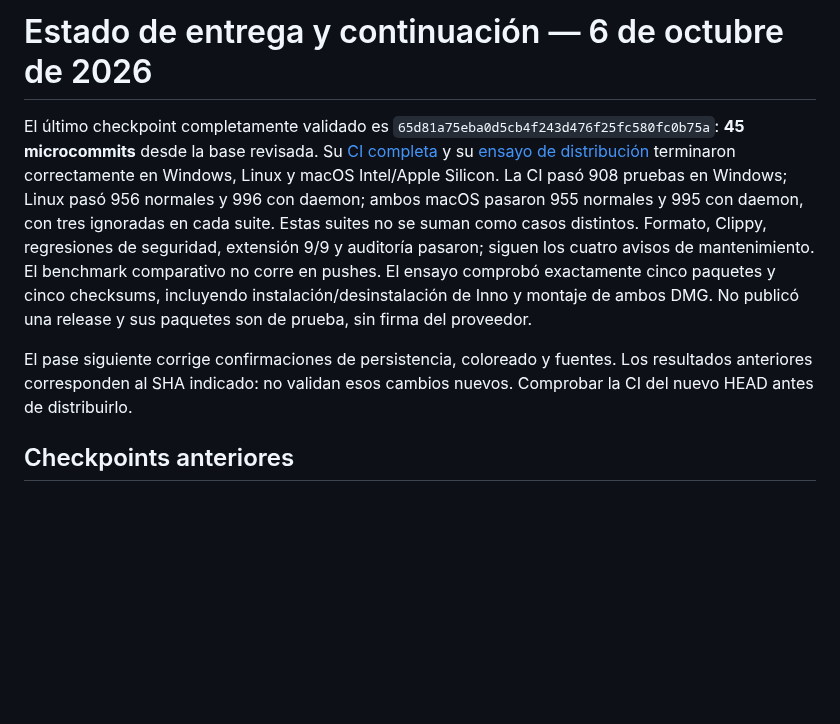
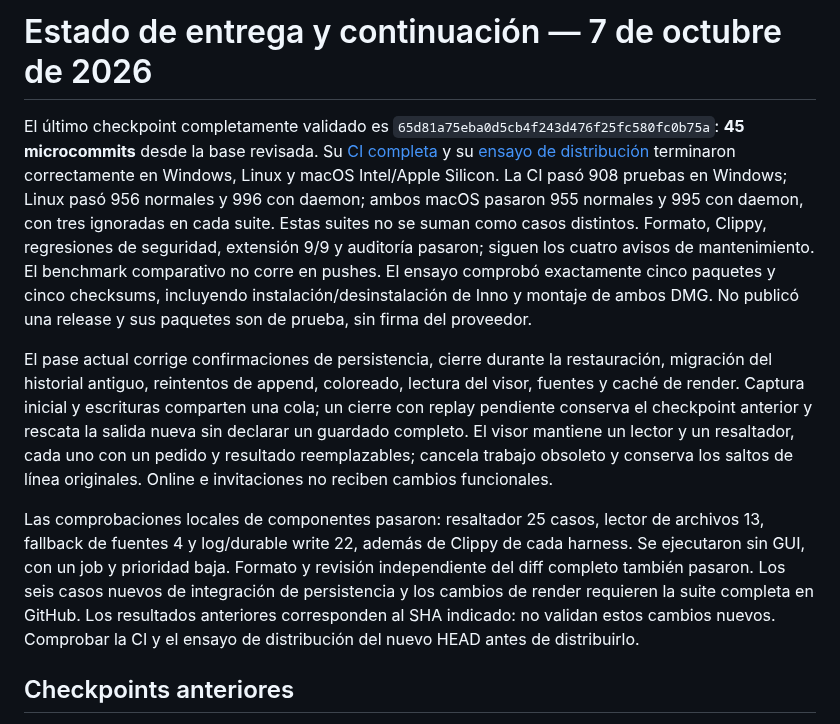
Before and after one commit to MauroProto/terminal-canvas, a Markdown page: docs/DELIVERY-CONTINUATION.md, the part around the change. Drawn GitHub-style; blank space fills up the shorter version.

Commit message:
docs(delivery): describe the persistence and viewer candidate and its validation limits

```diff
--- a/docs/DELIVERY-CONTINUATION.md
+++ b/docs/DELIVERY-CONTINUATION.md
@@ -1,4 +1,4 @@
-# Estado de entrega y continuación — 6 de octubre de 2026
+# Estado de entrega y continuación — 7 de octubre de 2026
 
 El último checkpoint completamente validado es
 `65d81a75eba0d5cb4f243d476f25fc580fc0b75a`: **45 microcommits** desde la base
@@ -14,9 +14,23 @@ El ensayo comprobó exactamente cinco paquetes y cinco checksums, incluyendo
 instalación/desinstalación de Inno y montaje de ambos DMG. No publicó una
 release y sus paquetes son de prueba, sin firma del proveedor.
 
-El pase siguiente corrige confirmaciones de persistencia, coloreado y fuentes.
-Los resultados anteriores corresponden al SHA indicado: no validan esos
-cambios nuevos. Comprobar la CI del nuevo HEAD antes de distribuirlo.
+El pase actual corrige confirmaciones de persistencia, cierre durante la
+restauración, migración del historial antiguo, reintentos de append,
+coloreado, lectura del visor, fuentes y caché de render. Captura inicial y
+escrituras comparten una cola; un cierre con replay pendiente conserva el
+checkpoint anterior y rescata la salida nueva sin declarar un guardado completo.
+El visor mantiene un lector y un resaltador, cada uno con un pedido y resultado
+reemplazables; cancela trabajo obsoleto y conserva los saltos de línea originales.
+Online e invitaciones no reciben cambios funcionales.
+
+Las comprobaciones locales de componentes pasaron: resaltador 25 casos,
+lector de archivos 13, fallback de fuentes 4 y log/durable write 22, además de
+Clippy de cada harness. Se ejecutaron sin GUI, con un job y prioridad baja.
+Formato y revisión independiente del diff completo también pasaron. Los seis
+casos nuevos de integración de persistencia y los cambios de render requieren
+la suite completa en GitHub. Los resultados anteriores corresponden al SHA
+indicado: no validan estos cambios nuevos. Comprobar la CI y el ensayo de
+distribución del nuevo HEAD antes de distribuirlo.
 
 ## Checkpoints anteriores
 
```
